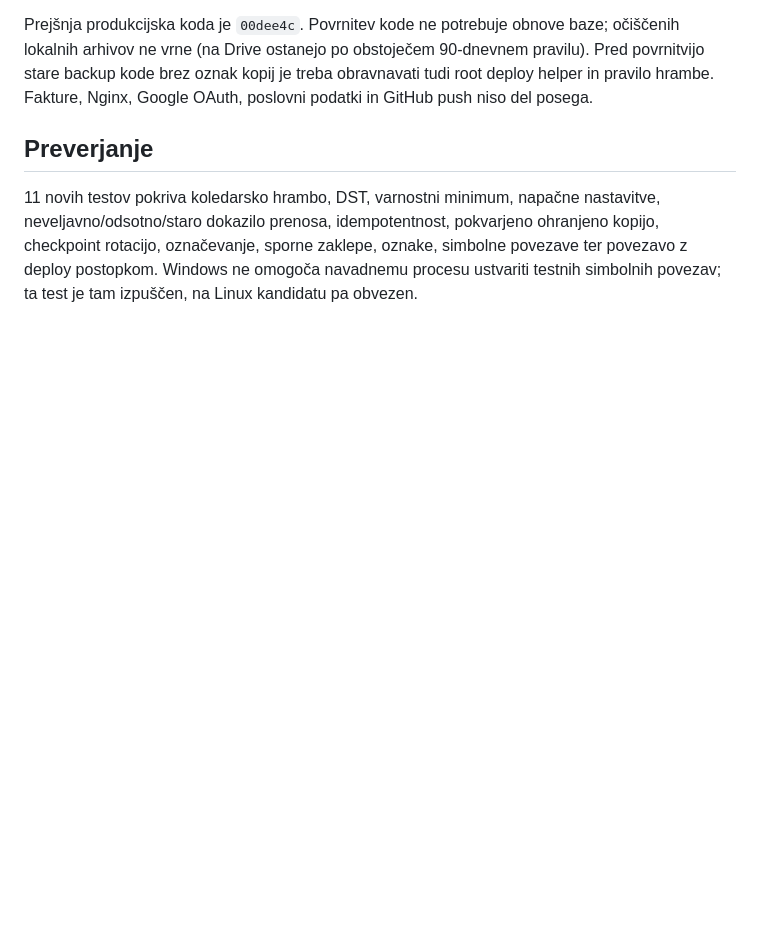
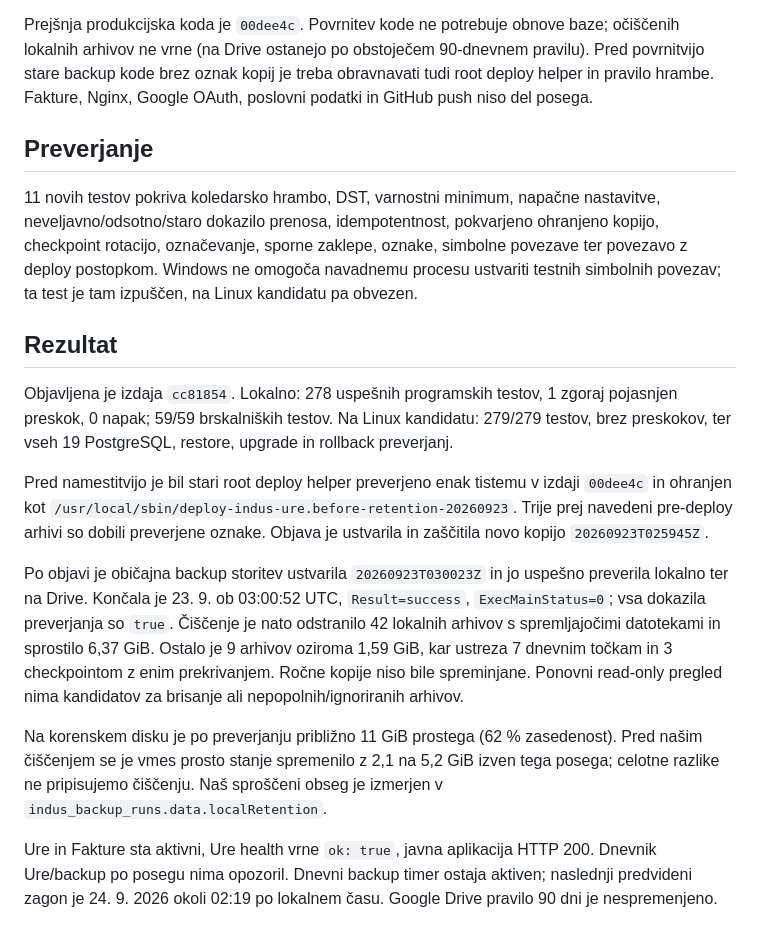
Before and after one commit to bojanhor/indus-ure, a Markdown page: BACKUP-RETENTION-2026-09-23.md, the part around the change. Rendered like a GitHub page; blank space fills up the shorter version.

Commit message:
Record successful backup retention rollout and measured cleanup

```diff
--- a/BACKUP-RETENTION-2026-09-23.md
+++ b/BACKUP-RETENTION-2026-09-23.md
@@ -55,3 +55,35 @@ pokvarjeno ohranjeno kopijo, checkpoint rotacijo, označevanje, sporne
 zaklepe, oznake, simbolne povezave ter povezavo z deploy postopkom.
 Windows ne omogoča navadnemu procesu ustvariti testnih simbolnih povezav;
 ta test je tam izpuščen, na Linux kandidatu pa obvezen.
+
+## Rezultat
+
+Objavljena je izdaja `cc81854`. Lokalno: 278 uspešnih programskih testov,
+1 zgoraj pojasnjen preskok, 0 napak; 59/59 brskalniških testov. Na Linux
+kandidatu: 279/279 testov, brez preskokov, ter vseh 19 PostgreSQL,
+restore, upgrade in rollback preverjanj.
+
+Pred namestitvijo je bil stari root deploy helper preverjeno enak tistemu
+v izdaji `00dee4c` in ohranjen kot
+`/usr/local/sbin/deploy-indus-ure.before-retention-20260923`.
+Trije prej navedeni pre-deploy arhivi so dobili preverjene oznake.
+Objava je ustvarila in zaščitila novo kopijo `20260923T025945Z`.
+
+Po objavi je običajna backup storitev ustvarila `20260923T030023Z` in jo
+uspešno preverila lokalno ter na Drive. Končala je 23. 9. ob 03:00:52 UTC,
+`Result=success`, `ExecMainStatus=0`; vsa dokazila preverjanja so `true`.
+Čiščenje je nato odstranilo 42 lokalnih arhivov s spremljajočimi datotekami
+in sprostilo 6,37 GiB. Ostalo je 9 arhivov oziroma 1,59 GiB, kar ustreza
+7 dnevnim točkam in 3 checkpointom z enim prekrivanjem. Ročne kopije niso
+bile spreminjane. Ponovni read-only pregled nima kandidatov za brisanje
+ali nepopolnih/ignoriranih arhivov.
+
+Na korenskem disku je po preverjanju približno 11 GiB prostega (62 %
+zasedenost). Pred našim čiščenjem se je vmes prosto stanje spremenilo
+z 2,1 na 5,2 GiB izven tega posega; celotne razlike ne pripisujemo čiščenju.
+Naš sproščeni obseg je izmerjen v `indus_backup_runs.data.localRetention`.
+
+Ure in Fakture sta aktivni, Ure health vrne `ok: true`, javna aplikacija
+HTTP 200. Dnevnik Ure/backup po posegu nima opozoril. Dnevni backup timer
+ostaja aktiven; naslednji predvideni zagon je 24. 9. 2026 okoli 02:19 po
+lokalnem času. Google Drive pravilo 90 dni je nespremenjeno.
```
